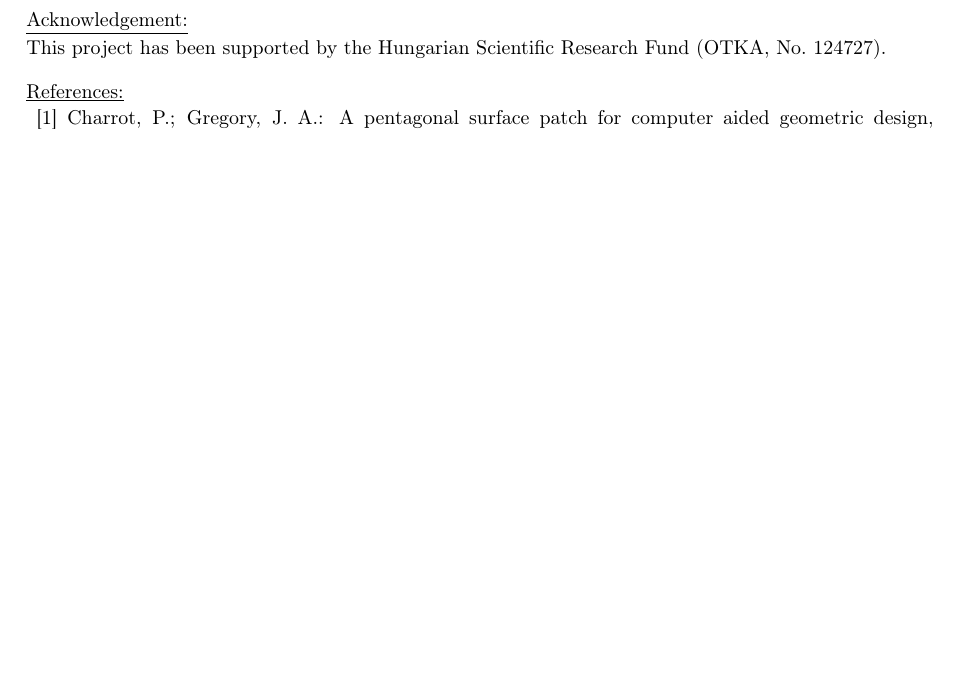
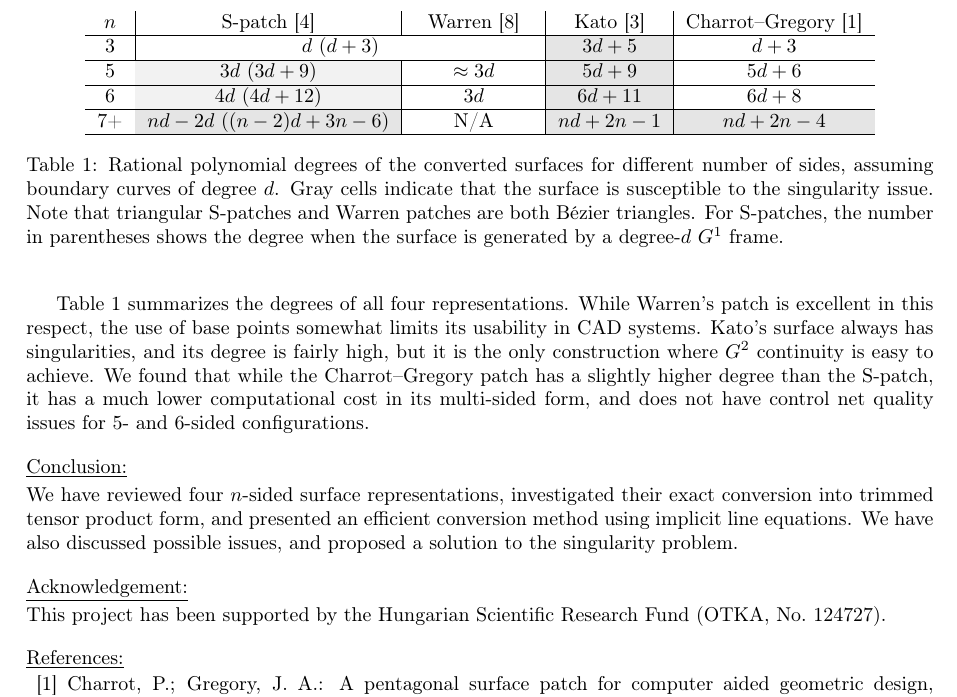
Before and after one commit to salvipeter/tensor-conversion, a LaTeX document (conversion.tex): part of page 5 of 5, cut at the place of the change, the shorter picture padded with empty space. Compiled offline with pdfLaTeX.

Commit message:
Discussion & conclusion

```diff
--- a/conversion.tex
+++ b/conversion.tex
@@ -17,6 +17,9 @@
 \usepackage{caption}
 \usepackage{subcaption}
 \usepackage{enumerate}
+\usepackage[table]{xcolor}
+\definecolor{light-gray}{gray}{0.9}
+\definecolor{light-light-gray}{gray}{0.95}
 
 \hypersetup{colorlinks=true, linkcolor=black, citecolor=black, filecolor=blue, urlcolor=blue, pdftitle=CAD20abstract, pdfauthor=Orest Mykhaskiv, pdfsubject=, pdfkeywords=}
 \usepackage[pdftex]{graphicx}
@@ -377,6 +380,38 @@ lines.
 %%   \label{fig:rotations}
 %% \end{figure}
 
+\begin{table}
+  \centering
+  \begin{tabular}{c|c|c|c|c}
+    $n$ & S-patch~\cite{spatch1} & Warren~\cite{warren} & Kato~\cite{kato} & Charrot--Gregory~\cite{charrot} \\ \hline
+    3 & \multicolumn{2}{c|}{$d$ ($d+3$)} & \cellcolor{light-gray}$3d+5$ & $d+3$ \\ \hline
+    5 & \cellcolor{light-light-gray}$3d$ ($3d+9$) & $\approx 3d$ & \cellcolor{light-gray}$5d+9$ & $5d+6$ \\ \hline
+    6 & \cellcolor{light-light-gray}$4d$ ($4d+12$) & $3d$ & \cellcolor{light-gray}$6d+11$ & $6d+8$ \\ \hline
+    7+ & \cellcolor{light-gray}$nd-2d$ ($(n-2)d+3n-6$) & $\qquad$N/A$\qquad$ & \cellcolor{light-gray}$nd+2n-1$ & \cellcolor{light-gray}$nd+2n-4$ \\ \hline
+  \end{tabular}
+  \caption{Rational polynomial degrees of the converted surfaces for different number of sides,
+    assuming boundary curves of degree $d$. Gray cells indicate that the surface is susceptible to
+    the singularity issue. Note that triangular S-patches and Warren patches are both B\'ezier
+    triangles. For S-patches, the number in parentheses shows the degree when the surface is
+    generated by a degree-$d$ $G^1$ frame.}
+  \label{tab:degrees}
+\end{table}
+
+Table~\ref{tab:degrees} summarizes the degrees of all four representations. While Warren's patch
+is excellent in this respect, the use of base points somewhat limits its usability in CAD systems.
+Kato's surface always has singularities, and its degree is fairly high, but it is the only
+construction where $G^2$ continuity is easy to achieve. We found that while the
+Charrot--Gregory patch has a slightly higher degree than the S-patch, it has a much lower
+computational cost in its multi-sided form, and does not have control net quality issues for 5-
+and 6-sided configurations.
+
+\vspace{10pt}
+\noindent\underline{Conclusion:}\vspace{0.2em}\newline
+We have reviewed four $n$-sided surface representations, investigated their exact
+conversion into trimmed tensor product form,
+and presented an efficient conversion method using implicit line equations.
+We have also discussed possible issues, and proposed a solution to the singularity problem.
+
 \vspace{1em}
 \noindent\underline{Acknowledgement:}\vspace{0.2em}\newline
 This project has been supported by the Hungarian Scientific Research Fund (OTKA, No.~124727).
```
